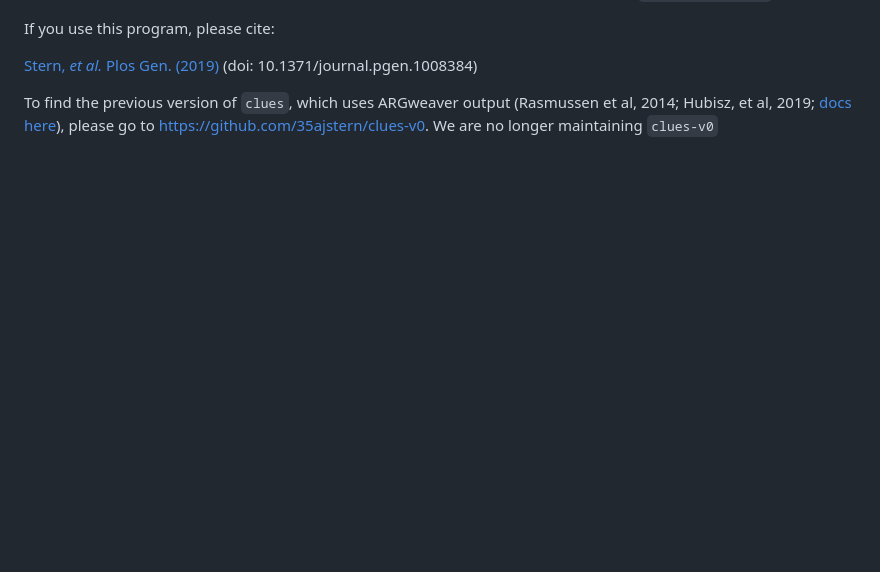
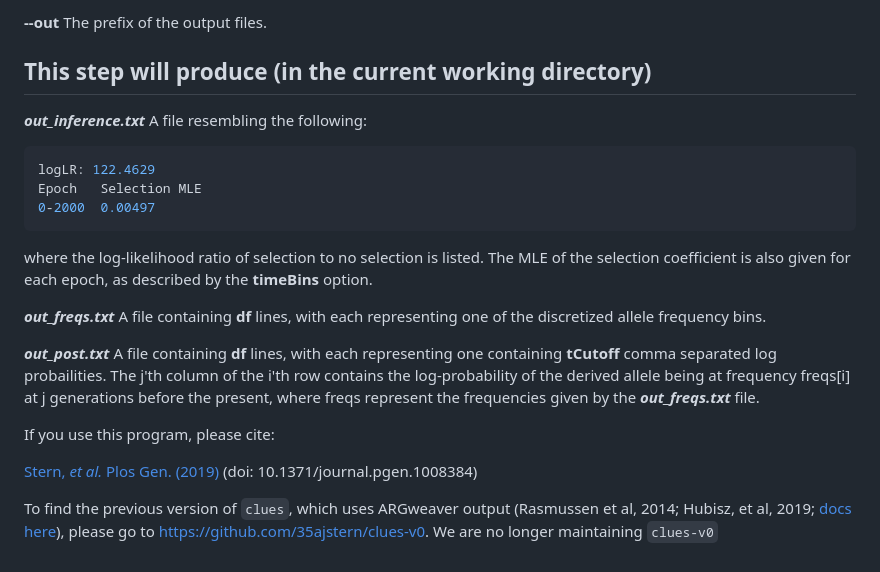
Before and after one commit to avaughn271/CLUES2, a Markdown page: README.md, the part around one of its changes. Drawn GitHub-style; blank space fills up the shorter version.

````diff
--- a/README.md
+++ b/README.md
@@ -51,3 +83,22 @@ CLUES has 3 steps:
+**--out** The prefix of the output files.
+
+## This step will produce (in the current working directory)
+
+***out_inference.txt*** A file resembling the following:
+
+```bash
+logLR: 122.4629
+Epoch	Selection MLE
+0-2000	0.00497
+```
+
+where the log-likelihood ratio of selection to no selection is listed. The MLE of the selection coefficient is also given for each epoch, as described by the **timeBins** option.
+
+***out_freqs.txt*** A file containing **df** lines, with each representing one of the discretized allele frequency bins.
+
+***out_post.txt*** A file containing **df** lines, with each representing one containing **tCutoff** comma separated log probailities. The j'th column of the i'th row contains the log-probability of the derived allele being at frequency freqs[i] at j generations before the present, where freqs represent the frequencies given by the ***out_freqs.txt*** file.
+
+
 If you use this program, please cite:
 
   [Stern, *et al.* Plos Gen. (2019)](https://journals.plos.org/plosgenetics/article/metrics?id=10.1371/journal.pgen.1008384) (doi: 10.1371/journal.pgen.1008384)
````
Also changed, not shown: other parts of README.md (+38 -6 lines).
